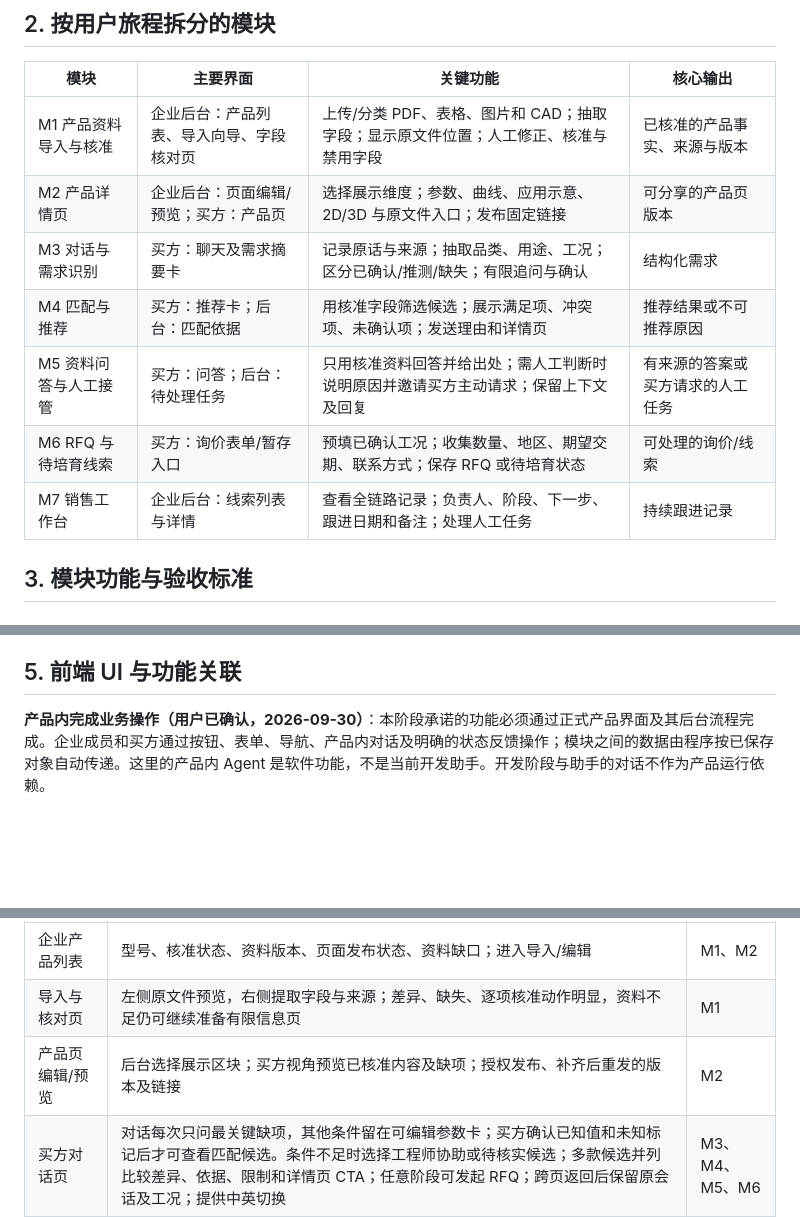
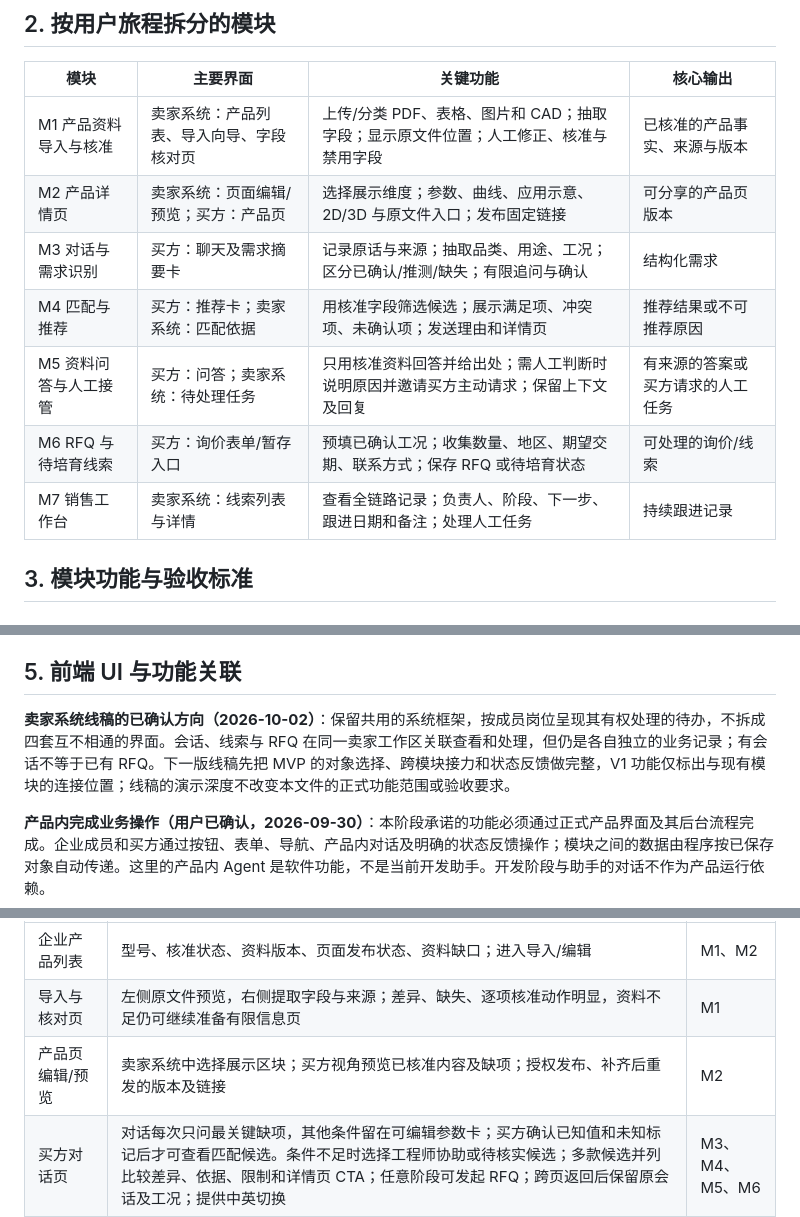
Before and after one commit to JiahaoShang/blinking-CB-water-pump-saas, a Markdown page: docs/MVP-开发需求文档.md, 3 parts joined by grey strips. GitHub-like rendering; blank space fills up the shorter version.

Commit message:
docs: capture seller workspace interaction decisions

```diff
--- a/docs/MVP-开发需求文档.md
+++ b/docs/MVP-开发需求文档.md
@@ -42,13 +42,13 @@
 
 | 模块 | 主要界面 | 关键功能 | 核心输出 |
 | --- | --- | --- | --- |
-| M1 产品资料导入与核准 | 企业后台：产品列表、导入向导、字段核对页 | 上传/分类 PDF、表格、图片和 CAD；抽取字段；显示原文件位置；人工修正、核准与禁用字段 | 已核准的产品事实、来源与版本 |
-| M2 产品详情页 | 企业后台：页面编辑/预览；买方：产品页 | 选择展示维度；参数、曲线、应用示意、2D/3D 与原文件入口；发布固定链接 | 可分享的产品页版本 |
+| M1 产品资料导入与核准 | 卖家系统：产品列表、导入向导、字段核对页 | 上传/分类 PDF、表格、图片和 CAD；抽取字段；显示原文件位置；人工修正、核准与禁用字段 | 已核准的产品事实、来源与版本 |
+| M2 产品详情页 | 卖家系统：页面编辑/预览；买方：产品页 | 选择展示维度；参数、曲线、应用示意、2D/3D 与原文件入口；发布固定链接 | 可分享的产品页版本 |
 | M3 对话与需求识别 | 买方：聊天及需求摘要卡 | 记录原话与来源；抽取品类、用途、工况；区分已确认/推测/缺失；有限追问与确认 | 结构化需求 |
-| M4 匹配与推荐 | 买方：推荐卡；后台：匹配依据 | 用核准字段筛选候选；展示满足项、冲突项、未确认项；发送理由和详情页 | 推荐结果或不可推荐原因 |
-| M5 资料问答与人工接管 | 买方：问答；后台：待处理任务 | 只用核准资料回答并给出处；需人工判断时说明原因并邀请买方主动请求；保留上下文及回复 | 有来源的答案或买方请求的人工任务 |
+| M4 匹配与推荐 | 买方：推荐卡；卖家系统：匹配依据 | 用核准字段筛选候选；展示满足项、冲突项、未确认项；发送理由和详情页 | 推荐结果或不可推荐原因 |
+| M5 资料问答与人工接管 | 买方：问答；卖家系统：待处理任务 | 只用核准资料回答并给出处；需人工判断时说明原因并邀请买方主动请求；保留上下文及回复 | 有来源的答案或买方请求的人工任务 |
 | M6 RFQ 与待培育线索 | 买方：询价表单/暂存入口 | 预填已确认工况；收集数量、地区、期望交期、联系方式；保存 RFQ 或待培育状态 | 可处理的询价/线索 |
-| M7 销售工作台 | 企业后台：线索列表与详情 | 查看全链路记录；负责人、阶段、下一步、跟进日期和备注；处理人工任务 | 持续跟进记录 |
+| M7 销售工作台 | 卖家系统：线索列表与详情 | 查看全链路记录；负责人、阶段、下一步、跟进日期和备注；处理人工任务 | 持续跟进记录 |
 
 ## 3. 模块功能与验收标准
 
@@ -173,6 +173,8 @@ flowchart LR
 
 ## 5. 前端 UI 与功能关联
 
+**卖家系统线稿的已确认方向（2026-10-02）**：保留共用的系统框架，按成员岗位呈现其有权处理的待办，不拆成四套互不相通的界面。会话、线索与 RFQ 在同一卖家工作区关联查看和处理，但仍是各自独立的业务记录；有会话不等于已有 RFQ。下一版线稿先把 MVP 的对象选择、跨模块接力和状态反馈做完整，V1 功能仅标出与现有模块的连接位置；线稿的演示深度不改变本文件的正式功能范围或验收要求。
+
 **产品内完成业务操作（用户已确认，2026-09-30）**：本阶段承诺的功能必须通过正式产品界面及其后台流程完成。企业成员和买方通过按钮、表单、导航、产品内对话及明确的状态反馈操作；模块之间的数据由程序按已保存对象自动传递。这里的产品内 Agent 是软件功能，不是当前开发助手。开发阶段与助手的对话不作为产品运行依赖。
 
 验收时，由测试者仅使用产品界面走通“上传、核准、发布 → 买方需求确认 → 推荐与产品页 → 有据问答或人工任务 → RFQ → 销售处理”。买方在对话页、详情页和 RFQ 页之间往返时，不重建会话、不丢失已填工况，能找到原问题、人工回复状态及可继续编辑的原 RFQ；同一浏览器且会话访问凭据有效时，刷新或返回后仍可接续。清除站点数据或换设备后，匿名买方不应仅凭公开产品链接、会话 ID 或输入相同邮箱读取旧会话；卖方后台原记录仍在。不能要求测试者在开发聊天里发指令、运行脚本或让开发助手手动搬数据才能完成这些业务步骤。后台自动作业可以由用户操作或业务事件触发，进度、结果和失败处理应在产品界面可见；人工接管由工程师在工作台处理。仅有界面原型或模拟数据时须明确标注，不能据此宣称功能已通过完整产品验收。
@@ -181,7 +183,7 @@ flowchart LR
 | --- | --- | --- |
 | 企业产品列表 | 型号、核准状态、资料版本、页面发布状态、资料缺口；进入导入/编辑 | M1、M2 |
 | 导入与核对页 | 左侧原文件预览，右侧提取字段与来源；差异、缺失、逐项核准动作明显，资料不足仍可继续准备有限信息页 | M1 |
-| 产品页编辑/预览 | 后台选择展示区块；买方视角预览已核准内容及缺项；授权发布、补齐后重发的版本及链接 | M2 |
+| 产品页编辑/预览 | 卖家系统中选择展示区块；买方视角预览已核准内容及缺项；授权发布、补齐后重发的版本及链接 | M2 |
 | 买方对话页 | 对话每次只问最关键缺项，其他条件留在可编辑参数卡；买方确认已知值和未知标记后才可查看匹配候选。条件不足时选择工程师协助或待核实候选；多款候选并列比较差异、依据、限制和详情页 CTA；任意阶段可发起 RFQ；跨页返回后保留原会话及工况；提供中英切换 | M3、M4、M5、M6 |
 | 买方产品详情页 | 型号、已核准用途、可用参数与资料、缺项及来源可找到；有当前会话推荐时单独显示本次推荐理由。直接访问者可查看、提问或发起 RFQ，并可选择“帮我选型”；从对话进入时能继续原会话，不丢问题与人工答复状态。首屏与区块顺序待详情页调研，不在本轮固定 | M2、M3、M5、M6 |
 | RFQ 表单与买方详情 | 已知字段从同一会话预填并标来源；未知条件单独列出但不阻止提交；提交前摘要与必需联系方式确认；直接指定型号但未经过选型的场景标明适用性待确认。提交后买方可找到并编辑原 RFQ，只看当前内容；返回对话或详情页不丢状态 | M6 |
```
Also changed, not shown: docs/V1-完整功能开发需求文档.md (+3 -1 lines), docs/开发状态与变更记录.md (+3 -1 lines).
